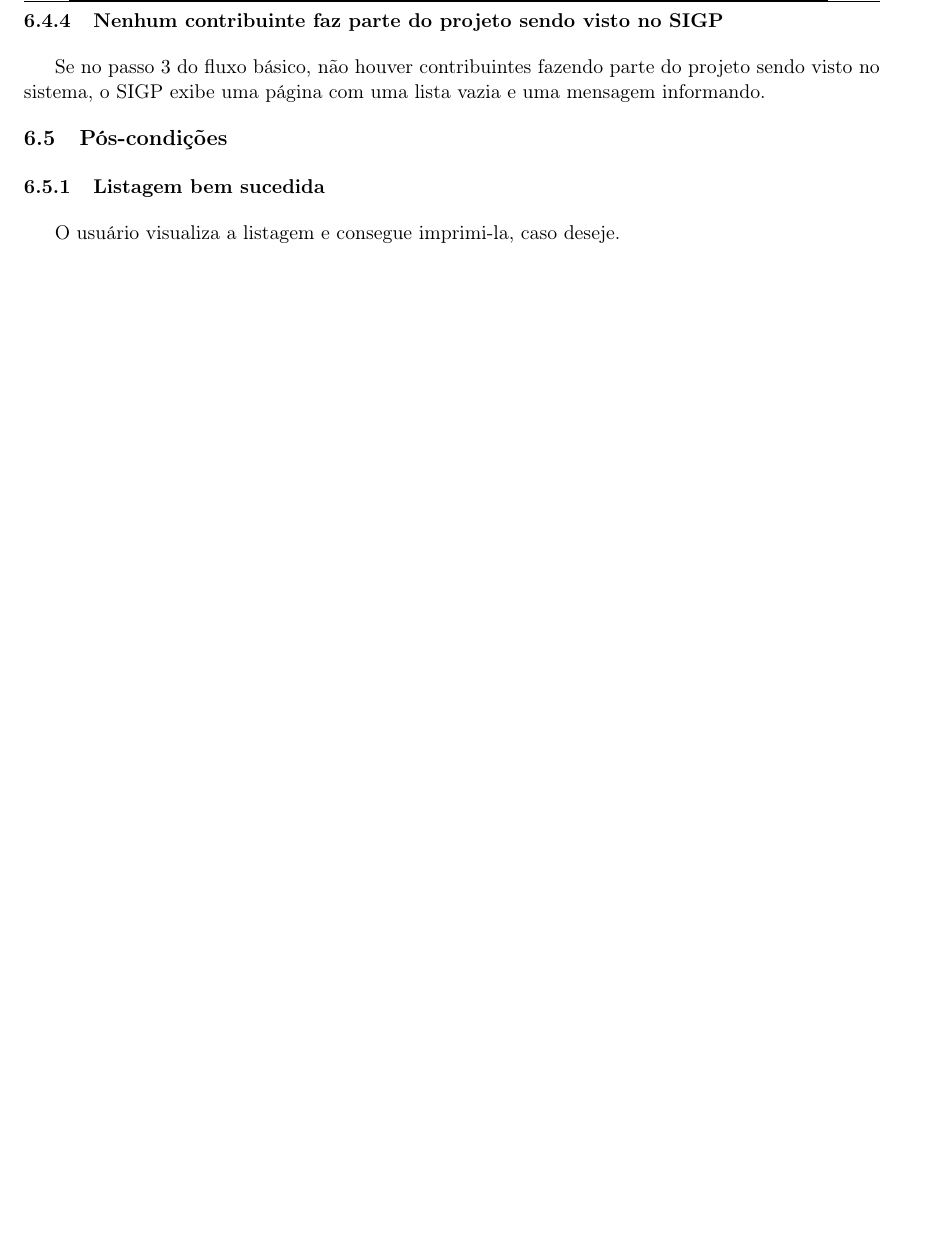
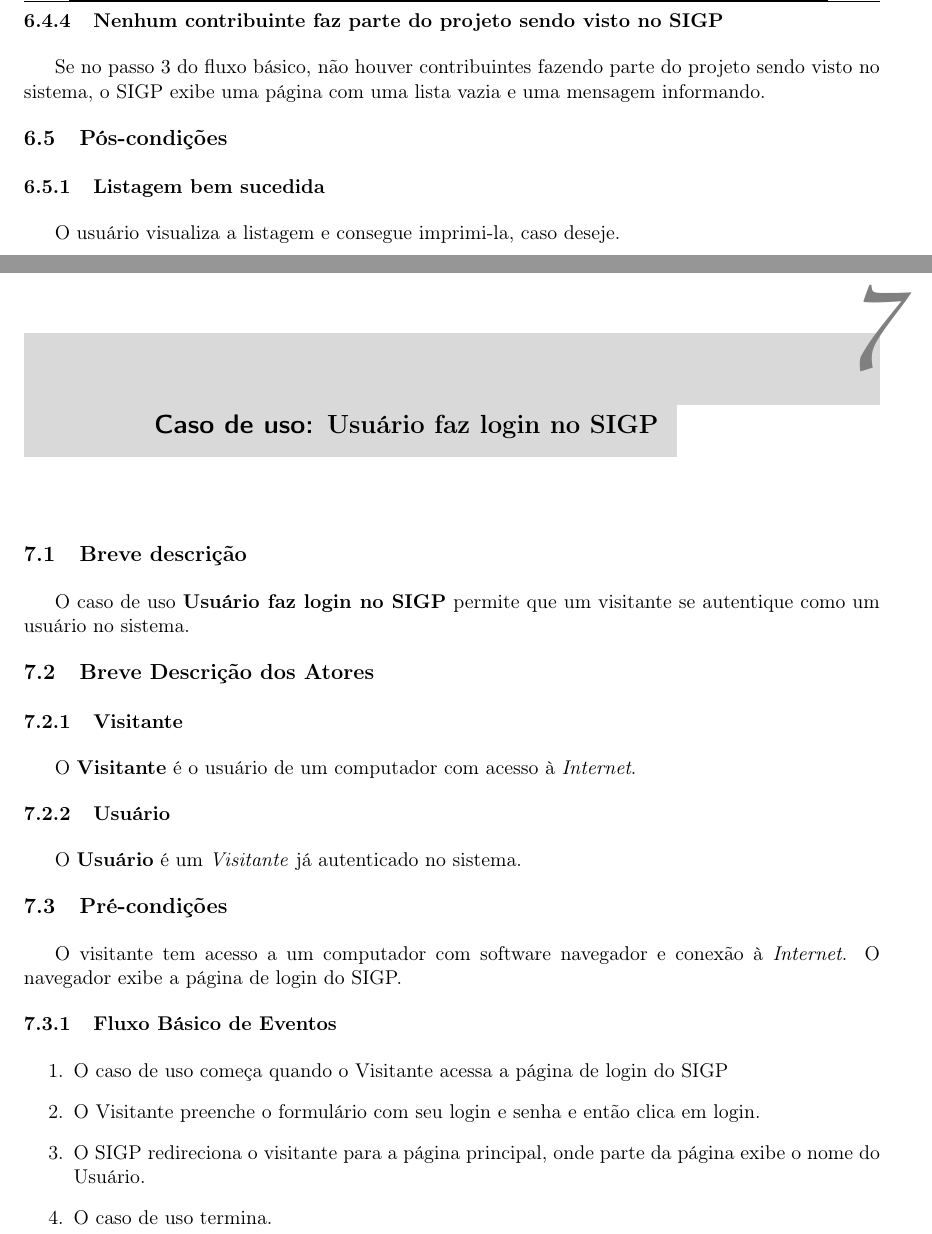
Before and after one commit to rafamanzo/SIGP, a LaTeX book (doc/fonte/descricao_de_casos_de_uso.tex): part of page 15 of 15 before the commit and two parts of pages 15 and 16 of 17 after it, the two joined at a grey line, cut so that both start at the same text, the shorter picture padded with empty space. Compiled offline with pdfLaTeX.

Commit message:
Adicionado caso de uso: Usuário faz login no SIGP

```diff
--- a/doc/fonte/descricao_de_casos_de_uso.tex
+++ b/doc/fonte/descricao_de_casos_de_uso.tex
@@ -622,3 +622,33 @@ O usuário visualiza a listagem e consegue imprimi-la, caso deseje.
 %
 %Requisito especial 1
 
+
+\chapter[Caso de Uso]{Caso de uso: \bf Usuário faz login no SIGP}
+\label{cap:casodeuso}
+
+\section{Breve descrição}
+
+O caso de uso \textbf{Usuário faz login no SIGP} permite que um visitante se autentique como um usuário no sistema.
+
+\section{Breve Descrição dos Atores}
+
+\subsection{Visitante}
+
+O \textbf{Visitante} é o usuário de um computador com acesso à \emph{Internet}.
+
+\subsection{Usuário}
+
+O \textbf{Usuário} é um \emph{Visitante} já autenticado no sistema.
+
+\section{Pré-condições}
+O visitante tem acesso a um computador com software navegador e conexão à \emph{Internet}.
+O navegador exibe a página de login do SIGP.
+
+\subsection{Fluxo Básico de Eventos}
+
+\begin{enumerate}
+\item O caso de uso começa quando o Visitante acessa a página de login do SIGP
+\item O Visitante preenche o formulário com seu login e senha e então clica em login.
+\item O SIGP redireciona o visitante para a página principal, onde parte da página exibe o nome do Usuário.
+\item O caso de uso termina.
+\end{enumerate}
```
Also changed, not shown: doc/fonte/descricao_de_casos_de_uso.tex (36 more changed lines).
